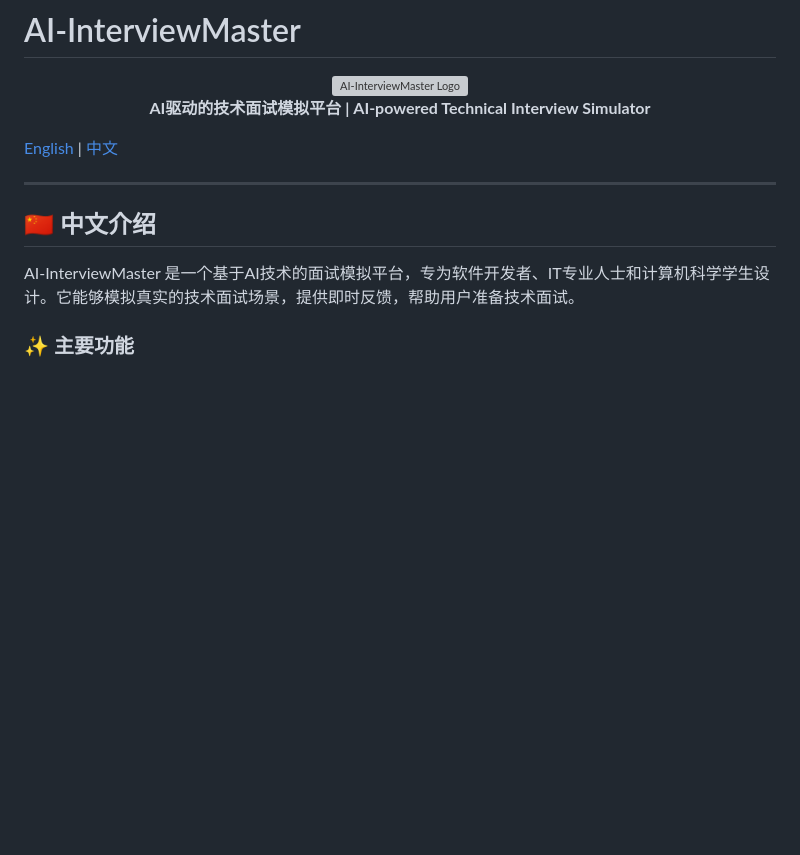
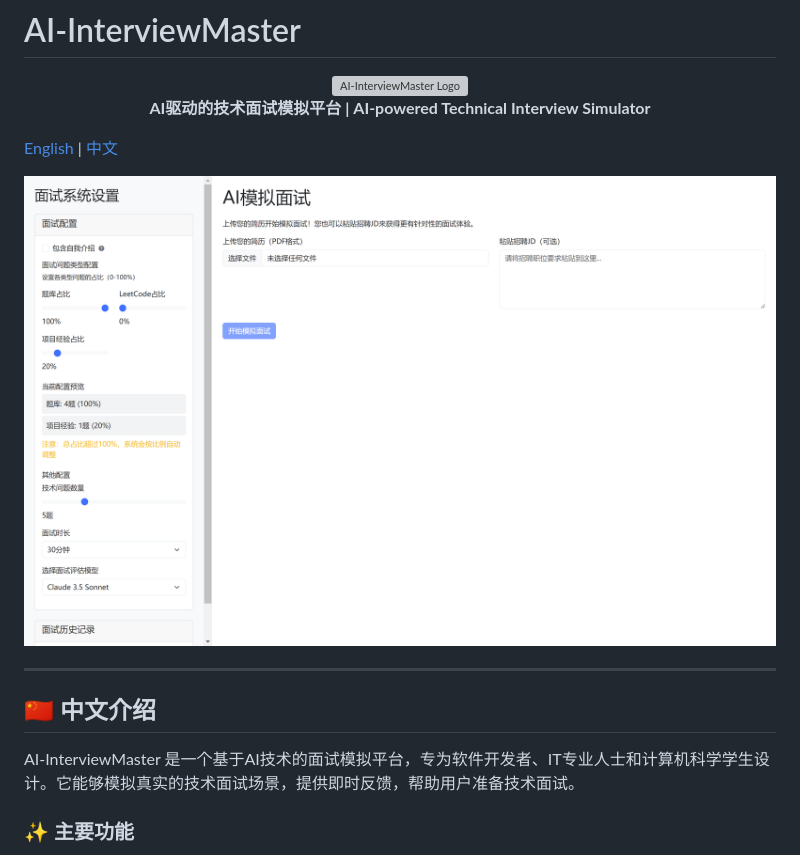
Before and after one commit to habout632/AI-InterviewMaster, a Markdown page: README.md, the part around the change. Drawn GitHub-style; pictures changed too: docs/sample.png (added); blank space fills up the shorter version; grey boxes are pictures that could not be loaded.

Commit message:
add sample logo

```diff
--- a/README.md
+++ b/README.md
@@ -7,12 +7,16 @@
 
 [English](#english) | [中文](#chinese)
 
+![sample.png](./docs/sample.png)
+
 ---
 
 <a id="chinese"></a>
 ## 🇨🇳 中文介绍
 
 AI-InterviewMaster 是一个基于AI技术的面试模拟平台，专为软件开发者、IT专业人士和计算机科学学生设计。它能够模拟真实的技术面试场景，提供即时反馈，帮助用户准备技术面试。
+
+
 
 ### ✨ 主要功能
 
```
